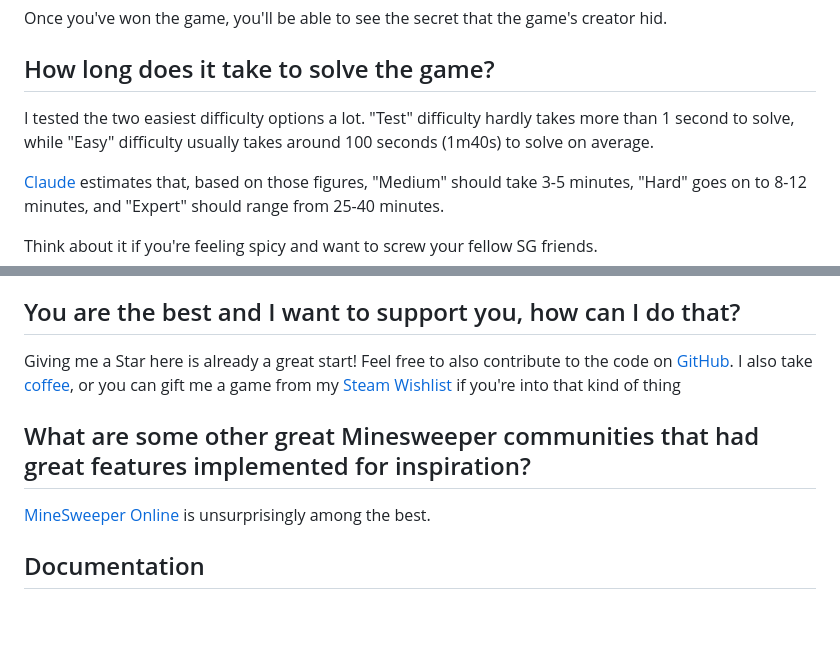
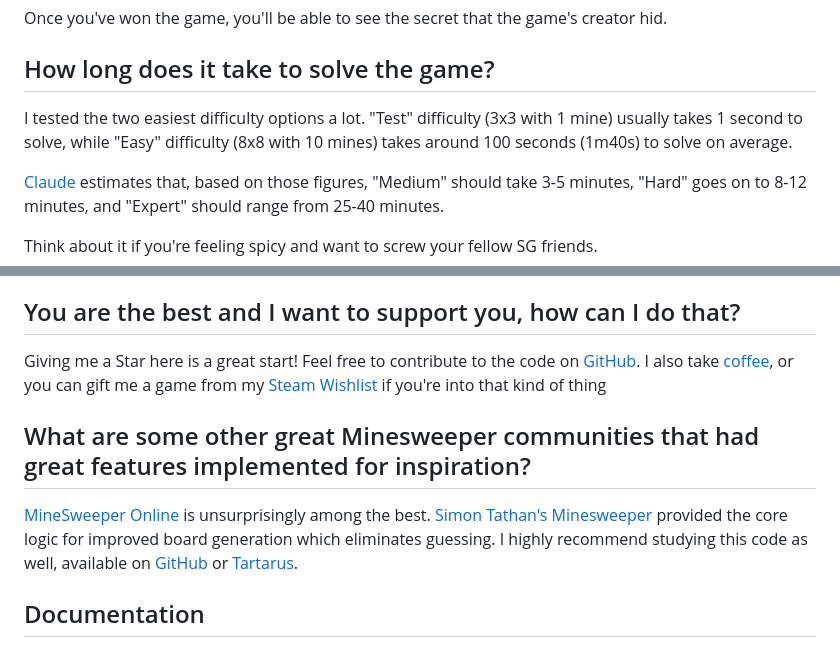
Before and after one commit to palharesf/sg-minesweeper, a Markdown page: README.md, 2 parts joined by grey strips. Rendered like a GitHub page; blank space fills up the shorter version.

Commit message:
- Improved documentation

```diff
--- a/README.md
+++ b/README.md
@@ -18,7 +18,7 @@ Once you've won the game, you'll be able to see the secret that the game's creat
 
 ## How long does it take to solve the game?
 
-I tested the two easiest difficulty options a lot. "Test" difficulty hardly takes more than 1 second to solve, while "Easy" difficulty usually takes around 100 seconds (1m40s) to solve on average.
+I tested the two easiest difficulty options a lot. "Test" difficulty (3x3 with 1 mine) usually  takes 1 second to solve, while "Easy" difficulty (8x8 with 10 mines) takes around 100 seconds (1m40s) to solve on average.
 
 [Claude](https://claude.ai/chat/73ea4433-47a1-482f-954b-de4762c8de26) estimates that, based on those figures, "Medium" should take 3-5 minutes, "Hard" goes on to 8-12 minutes, and "Expert" should range from 25-40 minutes.
 
@@ -55,12 +55,13 @@ I would be remiss if I didn't mention a few specific SG members:
 
 ## You are the best and I want to support you, how can I do that?
 
-Giving me a Star here is already a great start! Feel free to also contribute to the code on [GitHub](https://github.com/sg-minesweeper/sg-minesweeper).
+Giving me a Star here is a great start! Feel free to contribute to the code on [GitHub](https://github.com/sg-minesweeper/sg-minesweeper).
 I also take [coffee](https://ko-fi.com/fernandopa), or you can gift me a game from my [Steam Wishlist](https://store.steampowered.com/wishlist/id/fernandopaa/) if you're into that kind of thing
 
 ## What are some other great Minesweeper communities that had great features implemented for inspiration?
 
 [MineSweeper Online](https://minesweeper.online/) is unsurprisingly among the best.
+[Simon Tathan's Minesweeper](https://www.chiark.greenend.org.uk/~sgtatham/puzzles/js/mines.html) provided the core logic for improved board generation which eliminates guessing. I highly recommend studying this code as well, available on [GitHub](https://github.com/ghewgill/puzzles/blob/master/mines.c) or [Tartarus](https://git.tartarus.org/simon/puzzles.git).
 
 ## Documentation
 
```
